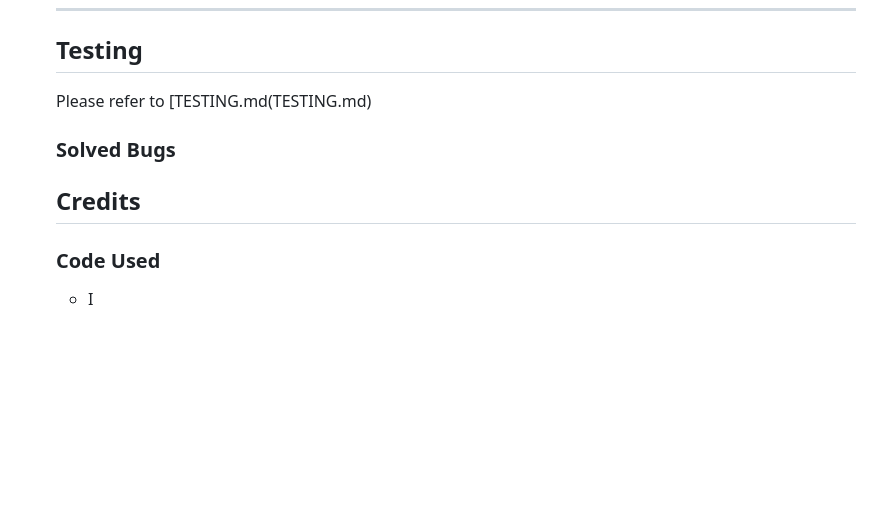
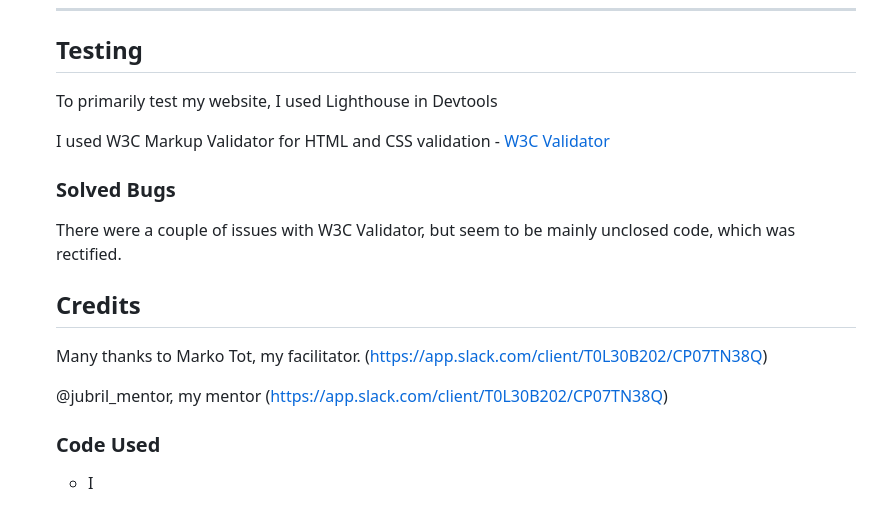
Before and after one commit to nickdunwell/milestone-project1, a Markdown page: README.md, the part around the change. GitHub-like rendering; blank space fills up the shorter version.

```diff
--- a/README.md
+++ b/README.md
@@ -167,13 +167,20 @@ All pages and buttons on the website are responsive and have:
 
   ## Testing
 
-  Please refer to [TESTING.md(TESTING.md)
+  To primarily test my website, I used Lighthouse in Devtools
+
+  I used W3C Markup Validator for HTML and CSS validation - [W3C Validator](https://validator.w3.org/)
+
 
   ### Solved Bugs
 
+  There were a couple of issues with W3C Validator, but seem to be mainly unclosed code, which was rectified.
 
   ## Credits
 
+  Many thanks to Marko Tot, my facilitator. (https://app.slack.com/client/T0L30B202/CP07TN38Q)
+
+  @jubril_mentor, my mentor (https://app.slack.com/client/T0L30B202/CP07TN38Q)
   ### Code Used
 
   * I
```
